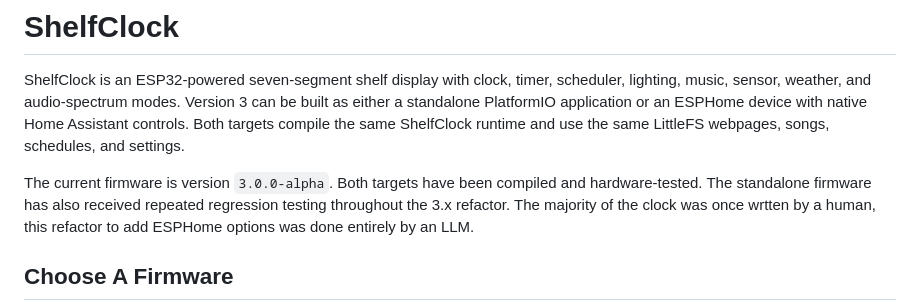
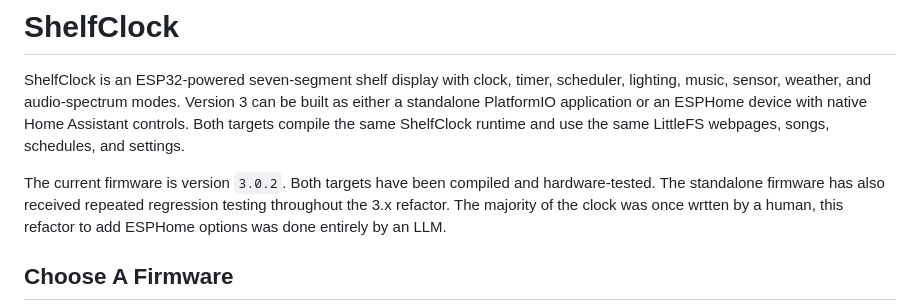
Before and after one commit to MacGyverr/ShelfClock-v3, a Markdown page: Readme.md, the part around the change. Rendered like a GitHub page.

Commit message:
Update firmware version to 3.0.2 in Readme.md

```diff
--- a/Readme.md
+++ b/Readme.md
@@ -7,7 +7,7 @@ device with native Home Assistant controls. Both targets compile the same
 ShelfClock runtime and use the same LittleFS webpages, songs, schedules, and
 settings.
 
-The current firmware is version `3.0.0-alpha`. Both targets have been compiled
+The current firmware is version `3.0.2`. Both targets have been compiled
 and hardware-tested. The standalone firmware has also received repeated
 regression testing throughout the 3.x refactor. The majority of the clock was
 once wrtten by a human, this refactor to add ESPHome options was done entirely
```
